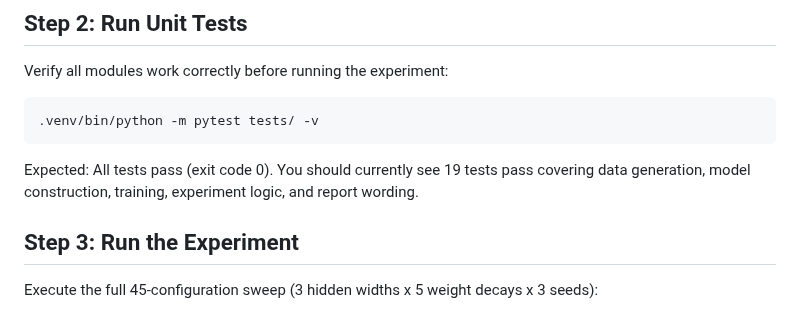
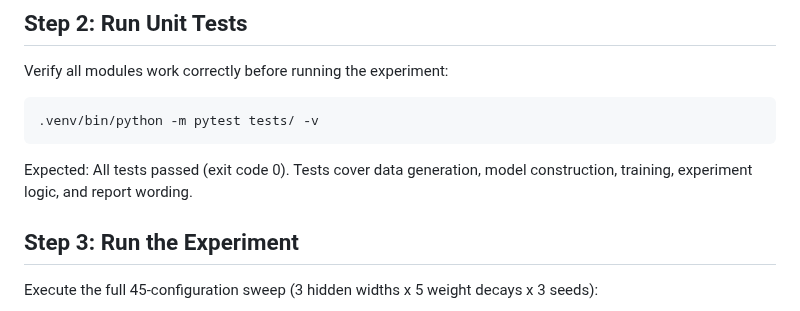
Before and after one commit to davidydu/Claw4S, a Markdown page: submissions/shortcut-learning/SKILL.md, the part around the change. GitHub-like rendering.

Commit message:
fix(shortcut-learning): use flexible test count in SKILL.md
Co-Authored-By: Claude Opus 4.6 <noreply@anthropic.com>

````diff
--- a/submissions/shortcut-learning/SKILL.md
+++ b/submissions/shortcut-learning/SKILL.md
@@ -41,7 +41,7 @@ Verify all modules work correctly before running the experiment:
 .venv/bin/python -m pytest tests/ -v
 ```
 
-Expected: All tests pass (exit code 0). You should currently see 19 tests pass covering data generation, model construction, training, experiment logic, and report wording.
+Expected: All tests passed (exit code 0). Tests cover data generation, model construction, training, experiment logic, and report wording.
 
 ## Step 3: Run the Experiment
 
````
